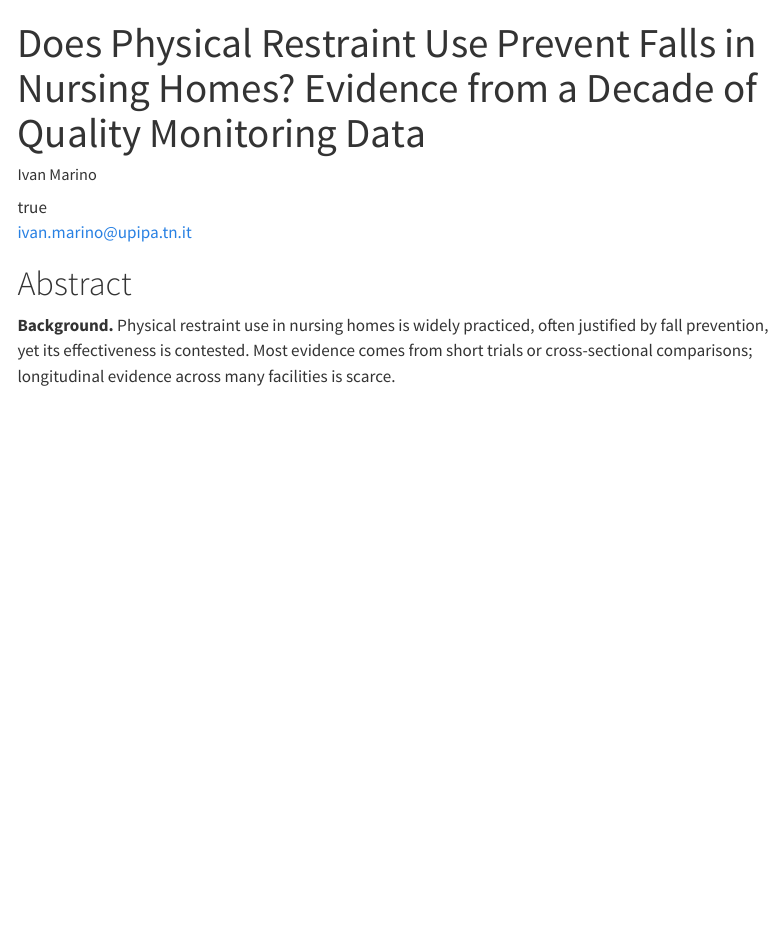
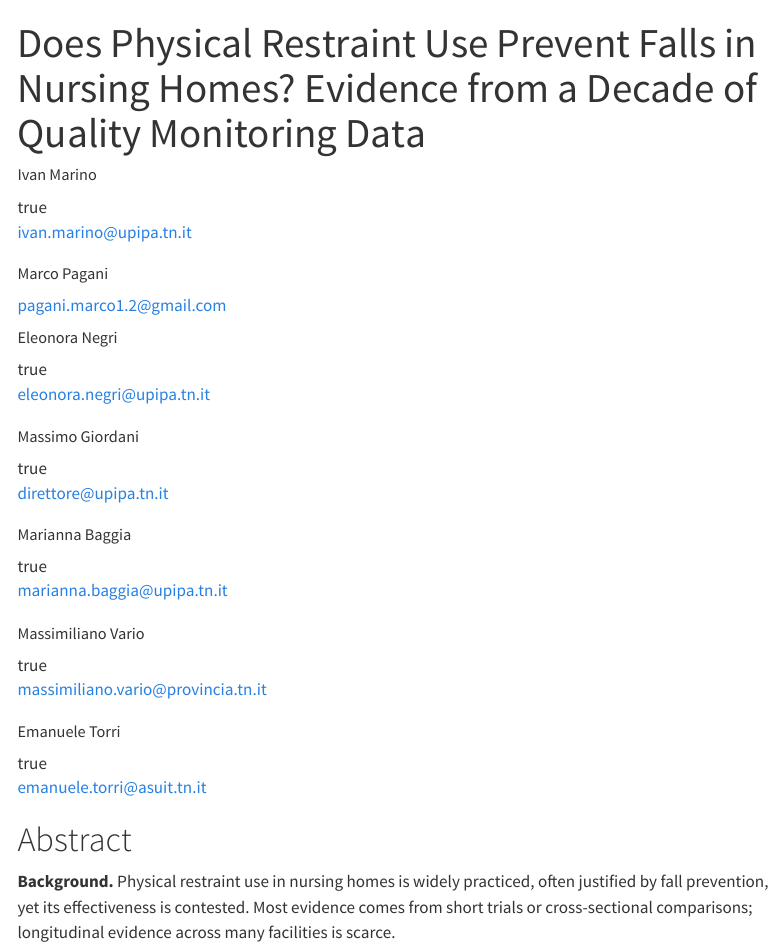
Before and after one commit to Upipa/restraints-falls-nh, a Quarto document (manuscript/manuscript.qmd): the page in a window 1100 px wide, from its top. Rendered offline with R 4.5, knitr and Pandoc in place of Quarto, with nearby package versions; menus at the side of the page are left out.

Commit message:
Sistemata la sezione degli autori

```diff
--- a/manuscript/manuscript.qmd
+++ b/manuscript/manuscript.qmd
@@ -6 +7,22 @@ author:
     affiliation:
+      - ref: upipa
+  - name: Marco Pagani
+    email: pagani.marco1.2@gmail.com
+    roles: [conceptualization, investigation]
+  - name: Eleonora Negri
+    email: eleonora.negri@upipa.tn.it
+    roles: [conceptualization, funding]
+    affiliation:
+      - ref: upipa
+  - name: Massimo Giordani
+    email: direttore@upipa.tn.it
+    roles: [conceptualization, funding]
+    affiliation:
+      - ref: upipa
+  - name: Marianna Baggia
+    email: marianna.baggia@upipa.tn.it
+    roles: [conceptualization, funding]
+    affiliation:
+      - ref: upipa
+  - name: Massimiliano Vario
+    email: massimiliano.vario@provincia.tn.it
@@ -10,0 +32,11 @@ author:
+  - name: Emanuele Torri
+    email: emanuele.torri@asuit.tn.it
+    roles: [conceptualization]
+    affiliation:
+      - ref: asuit
+affiliations:
+  - id: upipa
+    name: UPIPA — Unione Provinciale Istituzioni per l'Assistenza
+  - id: pat
+    name: Provincia Autonoma di Trento
+  - id: asuit
```
Also changed, not shown: manuscript/manuscript.qmd (11 more changed lines).
